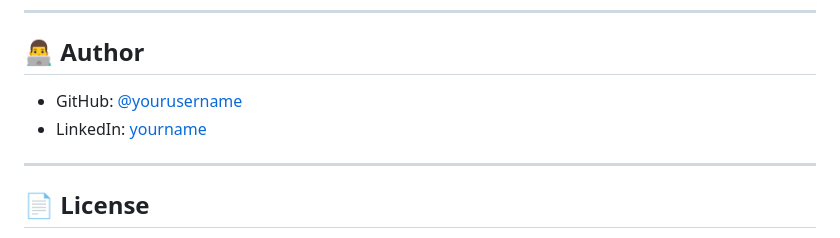
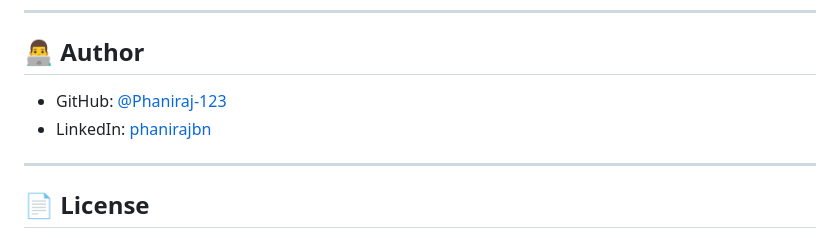
Before and after one commit to Phaniraj-123/GrowCart, a Markdown page: README.md, the part around the change. GitHub-like rendering.

```diff
--- a/README.md
+++ b/README.md
@@ -160,8 +160,8 @@ App will be live at `http://localhost:3000`
 
 ## 👨‍💻 Author
 
-- GitHub: [@yourusername](https://github.com/Phaniraj-123)
-- LinkedIn: [yourname](https://linkedin.com/in/phanirajbn)
+- GitHub: [@Phaniraj-123](https://github.com/Phaniraj-123)
+- LinkedIn: [phanirajbn](https://linkedin.com/in/phanirajbn)
 
 ---
 
```
